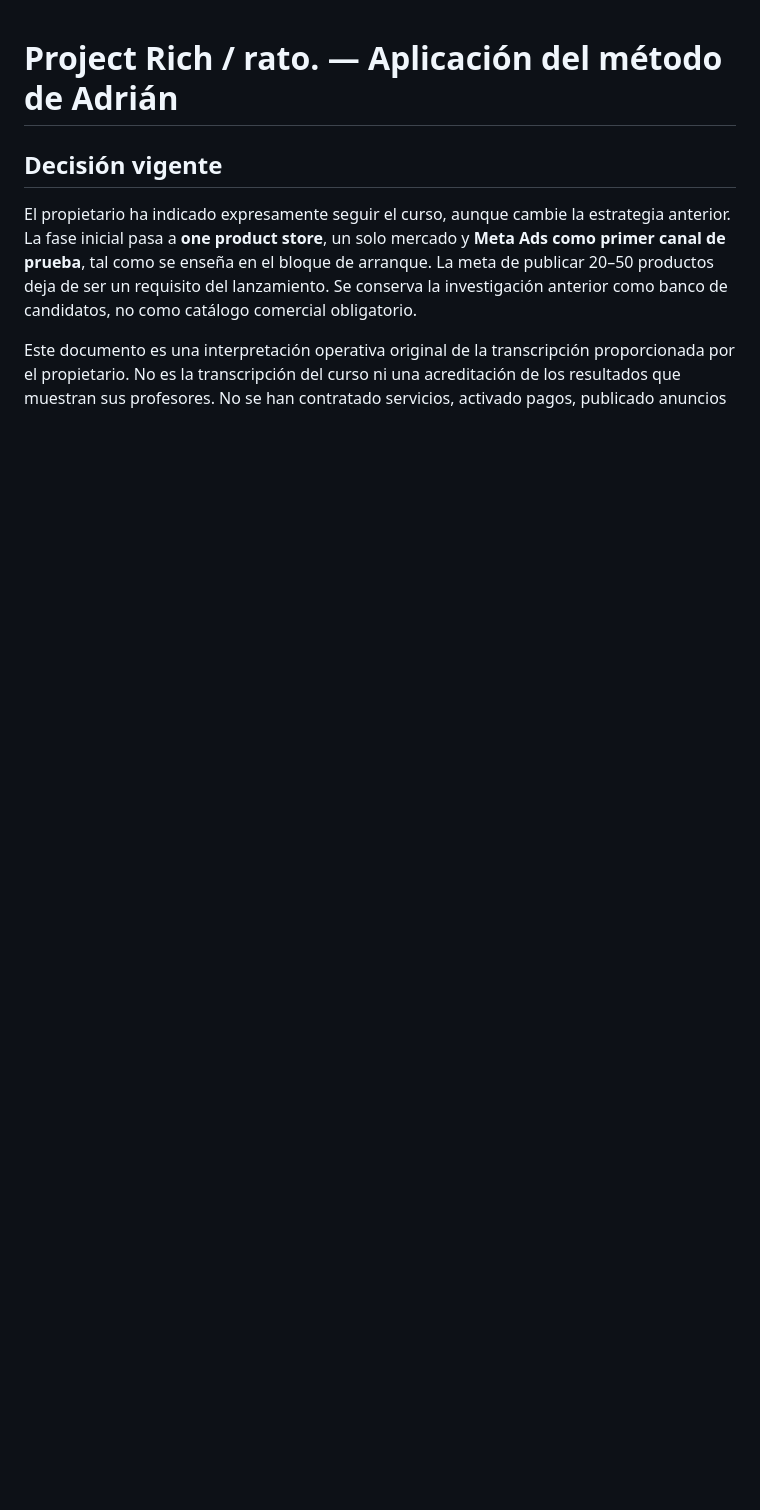
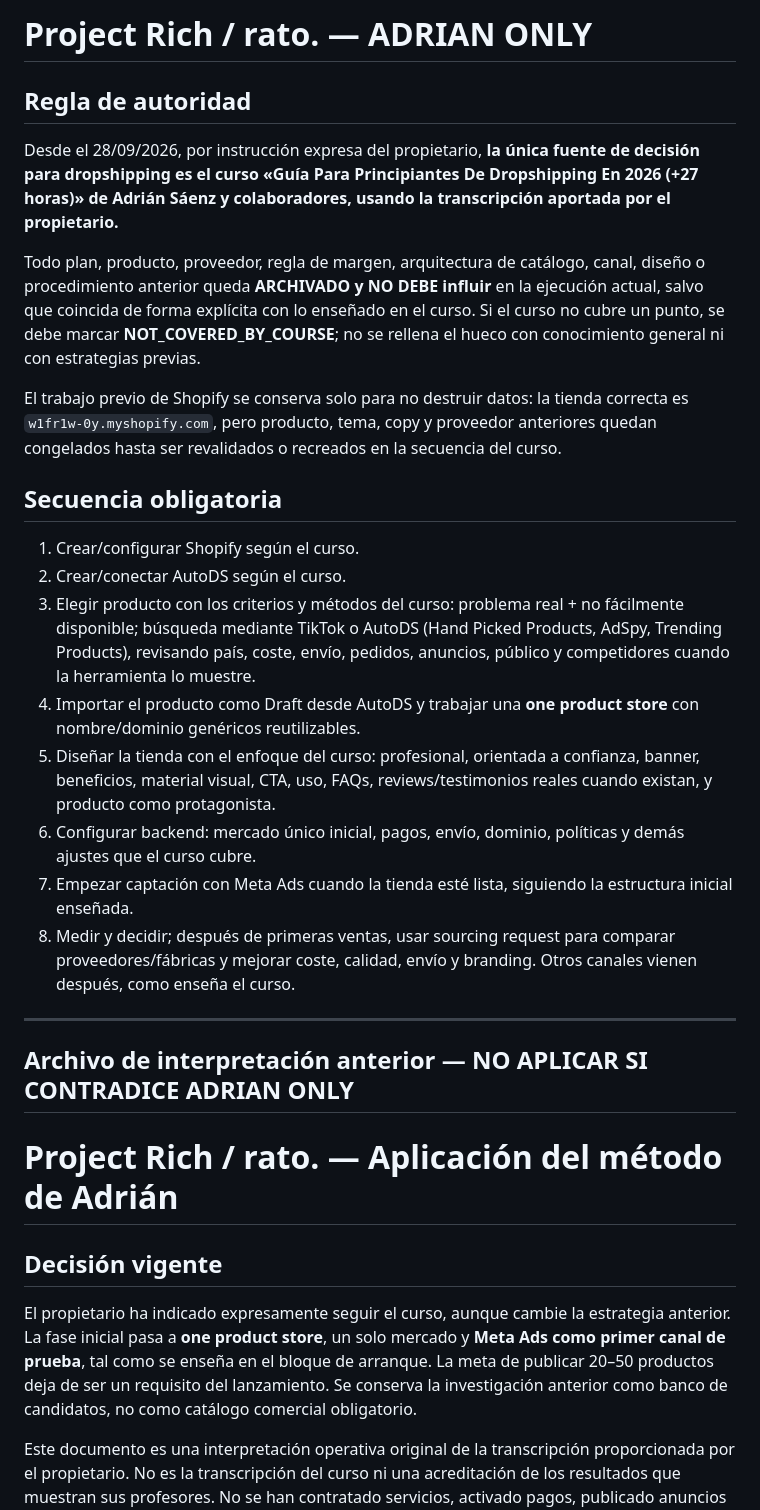
Before and after one commit to jackieb8877/Metertruth-SaaS, a Markdown page: control-room/strategy/plan_aplicacion_adrian.md, the part around the change. Rendered like a GitHub page; blank space fills up the shorter version.

Commit message:
Make Adrian course the sole dropshipping decision authority

```diff
--- a/control-room/strategy/plan_aplicacion_adrian.md
+++ b/control-room/strategy/plan_aplicacion_adrian.md
@@ -1,3 +1,29 @@
+# Project Rich / rato. — ADRIAN ONLY
+
+## Regla de autoridad
+
+Desde el 28/09/2026, por instrucción expresa del propietario, **la única fuente de decisión para dropshipping es el curso «Guía Para Principiantes De Dropshipping En 2026 (+27 horas)» de Adrián Sáenz y colaboradores, usando la transcripción aportada por el propietario.**
+
+Todo plan, producto, proveedor, regla de margen, arquitectura de catálogo, canal, diseño o procedimiento anterior queda **ARCHIVADO y NO DEBE influir** en la ejecución actual, salvo que coincida de forma explícita con lo enseñado en el curso. Si el curso no cubre un punto, se debe marcar **NOT_COVERED_BY_COURSE**; no se rellena el hueco con conocimiento general ni con estrategias previas.
+
+El trabajo previo de Shopify se conserva solo para no destruir datos: la tienda correcta es `w1fr1w-0y.myshopify.com`, pero producto, tema, copy y proveedor anteriores quedan congelados hasta ser revalidados o recreados en la secuencia del curso.
+
+## Secuencia obligatoria
+
+1. Crear/configurar Shopify según el curso.
+2. Crear/conectar AutoDS según el curso.
+3. Elegir producto con los criterios y métodos del curso: problema real + no fácilmente disponible; búsqueda mediante TikTok o AutoDS (Hand Picked Products, AdSpy, Trending Products), revisando país, coste, envío, pedidos, anuncios, público y competidores cuando la herramienta lo muestre.
+4. Importar el producto como Draft desde AutoDS y trabajar una **one product store** con nombre/dominio genéricos reutilizables.
+5. Diseñar la tienda con el enfoque del curso: profesional, orientada a confianza, banner, beneficios, material visual, CTA, uso, FAQs, reviews/testimonios reales cuando existan, y producto como protagonista.
+6. Configurar backend: mercado único inicial, pagos, envío, dominio, políticas y demás ajustes que el curso cubre.
+7. Empezar captación con Meta Ads cuando la tienda esté lista, siguiendo la estructura inicial enseñada.
+8. Medir y decidir; después de primeras ventas, usar sourcing request para comparar proveedores/fábricas y mejorar coste, calidad, envío y branding. Otros canales vienen después, como enseña el curso.
+
+
+---
+
+## Archivo de interpretación anterior — NO APLICAR SI CONTRADICE ADRIAN ONLY
+
 # Project Rich / rato. — Aplicación del método de Adrián
 
 ## Decisión vigente
```
